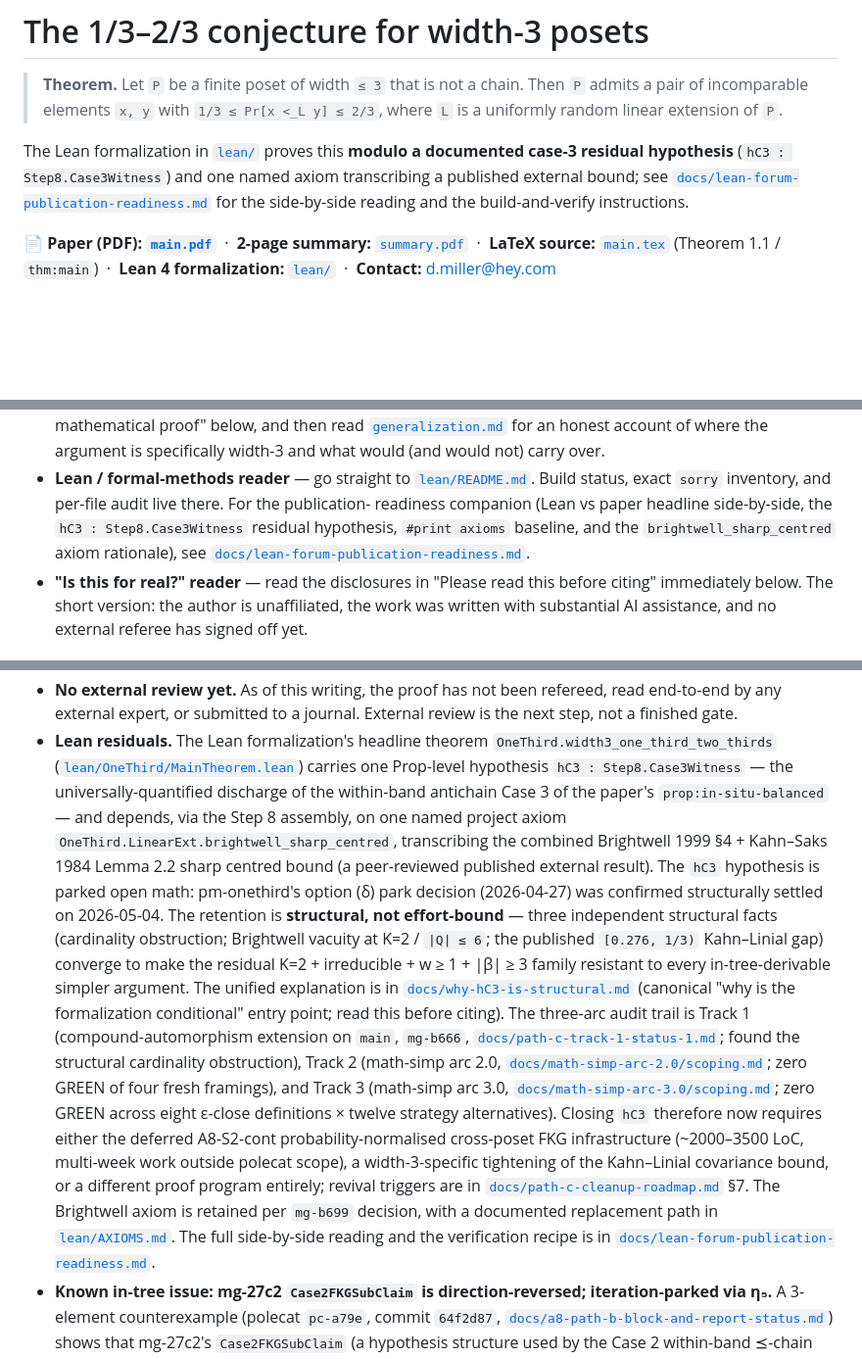
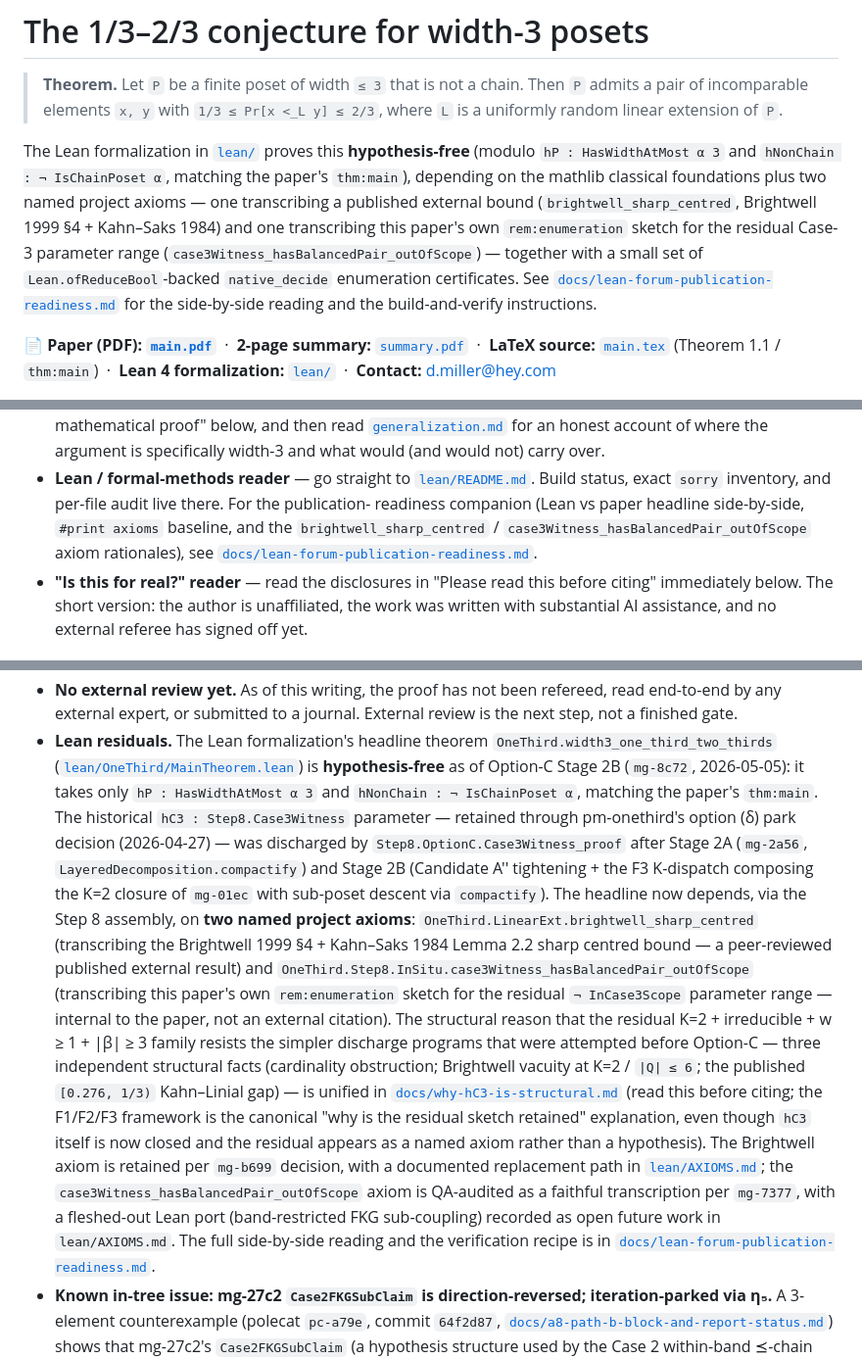
Before and after one commit to drellem2/one_third_width_three, a Markdown page: README.md, 3 parts joined by grey strips. Shown at 98% size. GitHub-like rendering; blank space fills up the shorter version.

Commit message:
docs: root README — reflect unconditional headline after Option-C Stage 2B (mg-0dd2)
Updates four passages in the root README that claimed `hC3 :
Step8.Case3Witness` was a residual hypothesis on the headline; with
Option-C Stage 2B (`mg-8c72`, on this branch) `hC3` has been
discharged by `Step8.OptionC.Case3Witness_proof` and
`OneThird.width3_one_third_two_thirds` is now hypothesis-free
modulo `hP` and `hNonChain` (matching `thm:main`).

Mirrors the existing up-to-date phrasing in `lean/README.md` and
`lean/AXIOMS.md`. The four updated locations:

* Top-of-file claim ("modulo a documented case-3 residual hypothesis")
  → "hypothesis-free … plus two named project axioms"
  (lists both `brightwell_sharp_centred` and
  `case3Witness_hasBalancedPair_outOfScope`).
* "What to read first" → Lean reader bullet — drops the stale
  `hC3 : Step8.Case3Witness residual hypothesis` parenthetical.
* "Please read this before citing" → **Lean residuals** paragraph —
  full rewrite documenting the Stage 2B closure mechanism, the two
  named project axioms, and that the F1/F2/F3 framework in
  `docs/why-hC3-is-structural.md` is now the canonical "why is the
  residual sketch retained" explanation (the structural facts still
  apply; only the framing supersedes "hC3 retained indefinitely").
* "Known in-tree issue: mg-27c2" → updates the "headline is
  unaffected" justification: previously appealed to "hC3 hypothesis
  is universally quantified and subsumes Case 2 strict witnessing";
  now points to the K=2 dispatch via `option_c_K2_closure`
  (`mg-01ec`) and the K ≥ 3 dispatch via the
  `case3Witness_hasBalancedPair_outOfScope` residual axiom.

Verification (all 5 items green per mg-0dd2 ticket):
* `lake build OneThird` — 1417 jobs, 0 errors (style warnings only).
* `#print axioms width3_one_third_two_thirds` — matches
  `lean/PRINT_AXIOMS_OUTPUT.txt` exactly; no new project axioms
  introduced by the option-c-execution-arc 4 commits
  (`case3Witness_hasBalancedPair_outOfScope` predates this branch
  via `mg-b846`).
* 0 sorry / 0 admit on `lean/OneThird/**/*.lean`.
* `docs/why-hC3-is-structural.md` unchanged since `mg-cda8` —
  F1-F5 framework intact.

Refs: mg-8c72 (Stage 2B closure), mg-2a56 (Stage 2A compactify),
mg-01ec (Stage 1 K=2), mg-b846 (residual axiom), mg-7377 (axiom
QA), mg-cda8 (F1/F2/F3 synthesis), mg-b699 (Brightwell decision).

```diff
--- a/README.md
+++ b/README.md
@@ -5,9 +5,17 @@
 > with `1/3 ≤ Pr[x <_L y] ≤ 2/3`, where `L` is a uniformly random
 > linear extension of `P`.
 
-The Lean formalization in [`lean/`](lean/) proves this **modulo a
-documented case-3 residual hypothesis** (`hC3 : Step8.Case3Witness`)
-and one named axiom transcribing a published external bound; see
+The Lean formalization in [`lean/`](lean/) proves this
+**hypothesis-free** (modulo `hP : HasWidthAtMost α 3` and
+`hNonChain : ¬ IsChainPoset α`, matching the paper's `thm:main`),
+depending on the mathlib classical foundations plus two named
+project axioms — one transcribing a published external bound
+(`brightwell_sharp_centred`, Brightwell 1999 §4 + Kahn–Saks 1984)
+and one transcribing this paper's own `rem:enumeration` sketch for
+the residual Case-3 parameter range
+(`case3Witness_hasBalancedPair_outOfScope`) — together with a
+small set of `Lean.ofReduceBool`-backed `native_decide` enumeration
+certificates. See
 [`docs/lean-forum-publication-readiness.md`](docs/lean-forum-publication-readiness.md)
 for the side-by-side reading and the build-and-verify instructions.
 
@@ -62,10 +70,10 @@ Different readers want different entry points.
 - **Lean / formal-methods reader** — go straight to
   [`lean/README.md`](lean/README.md). Build status, exact `sorry`
   inventory, and per-file audit live there. For the publication-
-  readiness companion (Lean vs paper headline side-by-side, the
-  `hC3 : Step8.Case3Witness` residual hypothesis, `#print axioms`
-  baseline, and the `brightwell_sharp_centred` axiom rationale),
-  see [`docs/lean-forum-publication-readiness.md`](docs/lean-forum-publication-readiness.md).
+  readiness companion (Lean vs paper headline side-by-side,
+  `#print axioms` baseline, and the `brightwell_sharp_centred` /
+  `case3Witness_hasBalancedPair_outOfScope` axiom rationales), see
+  [`docs/lean-forum-publication-readiness.md`](docs/lean-forum-publication-readiness.md).
 - **"Is this for real?" reader** — read the disclosures in
   "Please read this before citing" immediately below. The short
   version: the author is unaffiliated, the work was written with
@@ -102,43 +110,41 @@ should know:
 - **Lean residuals.** The Lean formalization's headline theorem
   `OneThird.width3_one_third_two_thirds`
   ([`lean/OneThird/MainTheorem.lean`](lean/OneThird/MainTheorem.lean))
-  carries one Prop-level hypothesis `hC3 : Step8.Case3Witness` —
-  the universally-quantified discharge of the within-band antichain
-  Case 3 of the paper's `prop:in-situ-balanced` — and depends, via
-  the Step 8 assembly, on one named project axiom
-  `OneThird.LinearExt.brightwell_sharp_centred`, transcribing the
-  combined Brightwell 1999 §4 + Kahn–Saks 1984 Lemma 2.2 sharp
-  centred bound (a peer-reviewed published external result). The
-  `hC3` hypothesis is parked open math: pm-onethird's option (δ)
-  park decision (2026-04-27) was confirmed structurally settled on
-  2026-05-04. The retention is **structural, not effort-bound** —
-  three independent structural facts (cardinality obstruction;
-  Brightwell vacuity at K=2 / `|Q| ≤ 6`; the published
-  `[0.276, 1/3)` Kahn–Linial gap) converge to make the residual
-  K=2 + irreducible + w ≥ 1 + |β| ≥ 3 family resistant to every
-  in-tree-derivable simpler argument. The unified explanation is
-  in [`docs/why-hC3-is-structural.md`](docs/why-hC3-is-structural.md)
-  (canonical "why is the formalization conditional" entry point;
-  read this before citing). The three-arc audit trail is Track 1
-  (compound-automorphism extension on `main`, `mg-b666`,
-  [`docs/path-c-track-1-status-1.md`](docs/path-c-track-1-status-1.md);
-  found the structural cardinality obstruction), Track 2 (math-simp
-  arc 2.0,
-  [`docs/math-simp-arc-2.0/scoping.md`](docs/math-simp-arc-2.0/scoping.md);
-  zero GREEN of four fresh framings), and Track 3 (math-simp arc
-  3.0,
-  [`docs/math-simp-arc-3.0/scoping.md`](docs/math-simp-arc-3.0/scoping.md);
-  zero GREEN across eight ε-close definitions × twelve strategy
-  alternatives). Closing `hC3` therefore now requires either the
-  deferred A8-S2-cont probability-normalised cross-poset FKG
-  infrastructure (~2000–3500 LoC, multi-week work outside polecat
-  scope), a width-3-specific tightening of the Kahn–Linial
-  covariance bound, or a different proof program entirely; revival
-  triggers are in
-  [`docs/path-c-cleanup-roadmap.md`](docs/path-c-cleanup-roadmap.md)
-  §7. The Brightwell axiom is retained per `mg-b699` decision, with
-  a documented replacement path in
-  [`lean/AXIOMS.md`](lean/AXIOMS.md). The full side-by-side reading
+  is **hypothesis-free** as of Option-C Stage 2B (`mg-8c72`,
+  2026-05-05): it takes only `hP : HasWidthAtMost α 3` and
+  `hNonChain : ¬ IsChainPoset α`, matching the paper's `thm:main`.
+  The historical `hC3 : Step8.Case3Witness` parameter — retained
+  through pm-onethird's option (δ) park decision (2026-04-27) —
+  was discharged by `Step8.OptionC.Case3Witness_proof` after
+  Stage 2A (`mg-2a56`, `LayeredDecomposition.compactify`) and
+  Stage 2B (Candidate A'' tightening + the F3 K-dispatch
+  composing the K=2 closure of `mg-01ec` with sub-poset descent
+  via `compactify`). The headline now depends, via the Step 8
+  assembly, on **two named project axioms**:
+  `OneThird.LinearExt.brightwell_sharp_centred` (transcribing the
+  Brightwell 1999 §4 + Kahn–Saks 1984 Lemma 2.2 sharp centred
+  bound — a peer-reviewed published external result) and
+  `OneThird.Step8.InSitu.case3Witness_hasBalancedPair_outOfScope`
+  (transcribing this paper's own `rem:enumeration` sketch for the
+  residual `¬ InCase3Scope` parameter range — internal to the
+  paper, not an external citation). The structural reason that
+  the residual K=2 + irreducible + w ≥ 1 + |β| ≥ 3 family resists
+  the simpler discharge programs that were attempted before
+  Option-C — three independent structural facts (cardinality
+  obstruction; Brightwell vacuity at K=2 / `|Q| ≤ 6`; the
+  published `[0.276, 1/3)` Kahn–Linial gap) — is unified in
+  [`docs/why-hC3-is-structural.md`](docs/why-hC3-is-structural.md)
+  (read this before citing; the F1/F2/F3 framework is the
+  canonical "why is the residual sketch retained" explanation,
+  even though `hC3` itself is now closed and the residual
+  appears as a named axiom rather than a hypothesis). The
+  Brightwell axiom is retained per `mg-b699` decision, with a
+  documented replacement path in
+  [`lean/AXIOMS.md`](lean/AXIOMS.md); the
+  `case3Witness_hasBalancedPair_outOfScope` axiom is QA-audited
+  as a faithful transcription per `mg-7377`, with a fleshed-out
+  Lean port (band-restricted FKG sub-coupling) recorded as open
+  future work in `lean/AXIOMS.md`. The full side-by-side reading
   and the verification recipe is in
   [`docs/lean-forum-publication-readiness.md`](docs/lean-forum-publication-readiness.md).
 - **Known in-tree issue: mg-27c2 `Case2FKGSubClaim` is
```
Also changed, not shown: other parts of README.md (+5 -2 lines).
